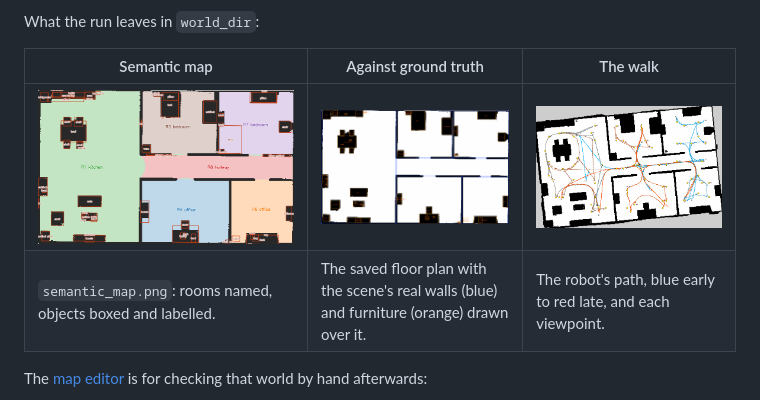
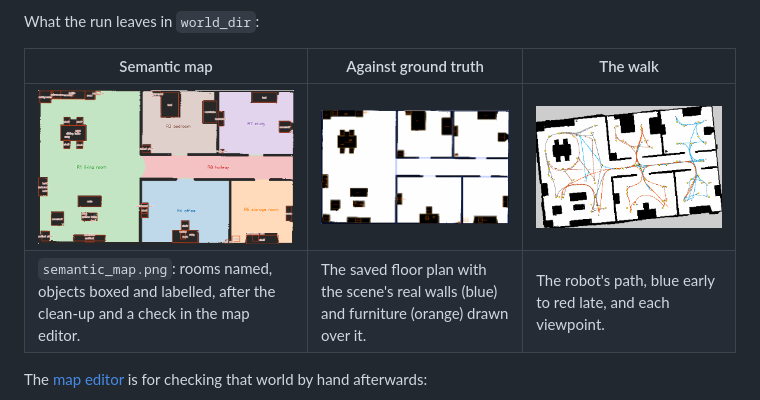
Before and after one commit to Adyansh04/canopy, a Markdown page: README.md, the part around the change. Rendered like a GitHub page; pictures changed too: canopy/doc/apartment/semantic_map.png, canopy/doc/apartment_truth.png.

```diff
--- a/README.md
+++ b/README.md
@@ -52,7 +52,7 @@ What the run leaves in `world_dir`:
 | Semantic map | Against ground truth | The walk |
 |---|---|---|
 | ![Semantic map](canopy/doc/apartment/semantic_map.png) | ![Floor plan against the simulator's truth](canopy/doc/apartment_truth.png) | ![The robot's walk](canopy/doc/apartment_walk.png) |
-| `semantic_map.png`: rooms named, objects boxed and labelled. | The saved floor plan with the scene's real walls (blue) and furniture (orange) drawn over it. | The robot's path, blue early to red late, and each viewpoint. |
+| `semantic_map.png`: rooms named, objects boxed and labelled, after the clean-up and a check in the map editor. | The saved floor plan with the scene's real walls (blue) and furniture (orange) drawn over it. | The robot's path, blue early to red late, and each viewpoint. |
 
 The [map editor](editor/doc/guide.md) is for checking that world by hand afterwards:
 
```
Also changed, not shown: canopy/doc/README.md (+9 -5 lines), canopy/doc/apartment_wardrobe.png, 6 other files.
